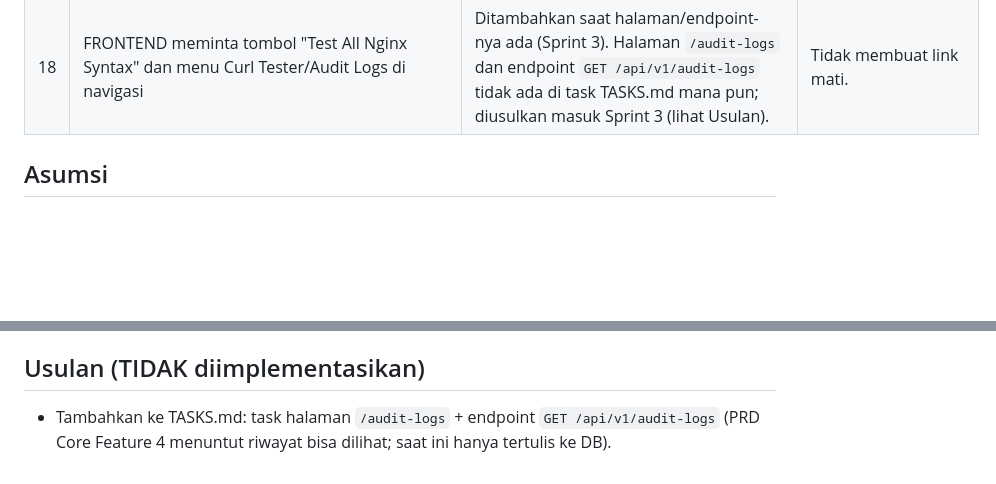
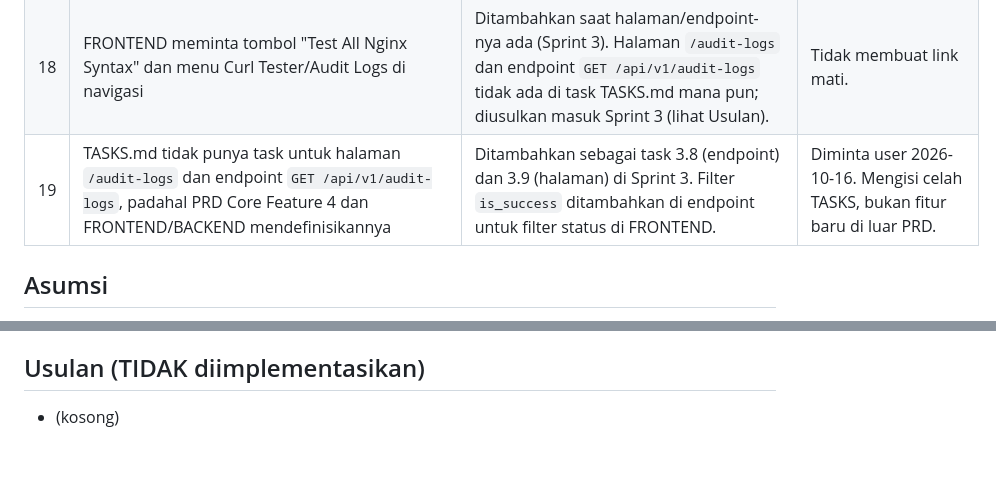
Before and after one commit to rendra24/LabServer, a Markdown page: docs/DECISIONS.md, 2 parts joined by grey strips. Rendered like a GitHub page; blank space fills up the shorter version.

```diff
--- a/docs/DECISIONS.md
+++ b/docs/DECISIONS.md
@@ -24,6 +24,7 @@ Prioritas dokumen jika konflik: PRD > DATABASE > BACKEND > FRONTEND > ROLES/PERM
 | 16 | PRD/FRONTEND: "Monaco atau Ace"; Monaco tidak punya mode sintaks Nginx bawaan | Ace 1.36.5 (mode `nginx` bawaan) dari CDN jsdelivr, versi dikunci | Highlight Nginx tanpa menulis tokenizer sendiri. Disetujui pada keputusan #14 (CDN). |
 | 17 | Pembuatan berkas yang sudah ada: BACKEND hanya mendaftar 400/404/422/500 | `400 FILE_EXISTS` | Tetap dalam daftar kode BACKEND. |
 | 18 | FRONTEND meminta tombol "Test All Nginx Syntax" dan menu Curl Tester/Audit Logs di navigasi | Ditambahkan saat halaman/endpoint-nya ada (Sprint 3). Halaman `/audit-logs` dan endpoint `GET /api/v1/audit-logs` tidak ada di task TASKS.md mana pun; diusulkan masuk Sprint 3 (lihat Usulan). | Tidak membuat link mati. |
+| 19 | TASKS.md tidak punya task untuk halaman `/audit-logs` dan endpoint `GET /api/v1/audit-logs`, padahal PRD Core Feature 4 dan FRONTEND/BACKEND mendefinisikannya | Ditambahkan sebagai task 3.8 (endpoint) dan 3.9 (halaman) di Sprint 3. Filter `is_success` ditambahkan di endpoint untuk filter status di FRONTEND. | Diminta user 2026-10-16. Mengisi celah TASKS, bukan fitur baru di luar PRD. |
 
 ## Asumsi
 - Python 3.11 (min. BACKEND), SQLAlchemy 2.x + psycopg 3, Alembic. Dependensi dev: pytest, httpx (TestClient), ruff (linter). Versi dipin di `backend/requirements*.txt`.
@@ -38,4 +39,4 @@ Prioritas dokumen jika konflik: PRD > DATABASE > BACKEND > FRONTEND > ROLES/PERM
 - Docs OpenAPI (`/docs`) dimatikan: backend internal, kurangi permukaan.
 
 ## Usulan (TIDAK diimplementasikan)
-- Tambahkan ke TASKS.md: task halaman `/audit-logs` + endpoint `GET /api/v1/audit-logs` (PRD Core Feature 4 menuntut riwayat bisa dilihat; saat ini hanya tertulis ke DB).
+- (kosong)
```
Also changed, not shown: docs/TASKS.md (+5 -1 lines).
